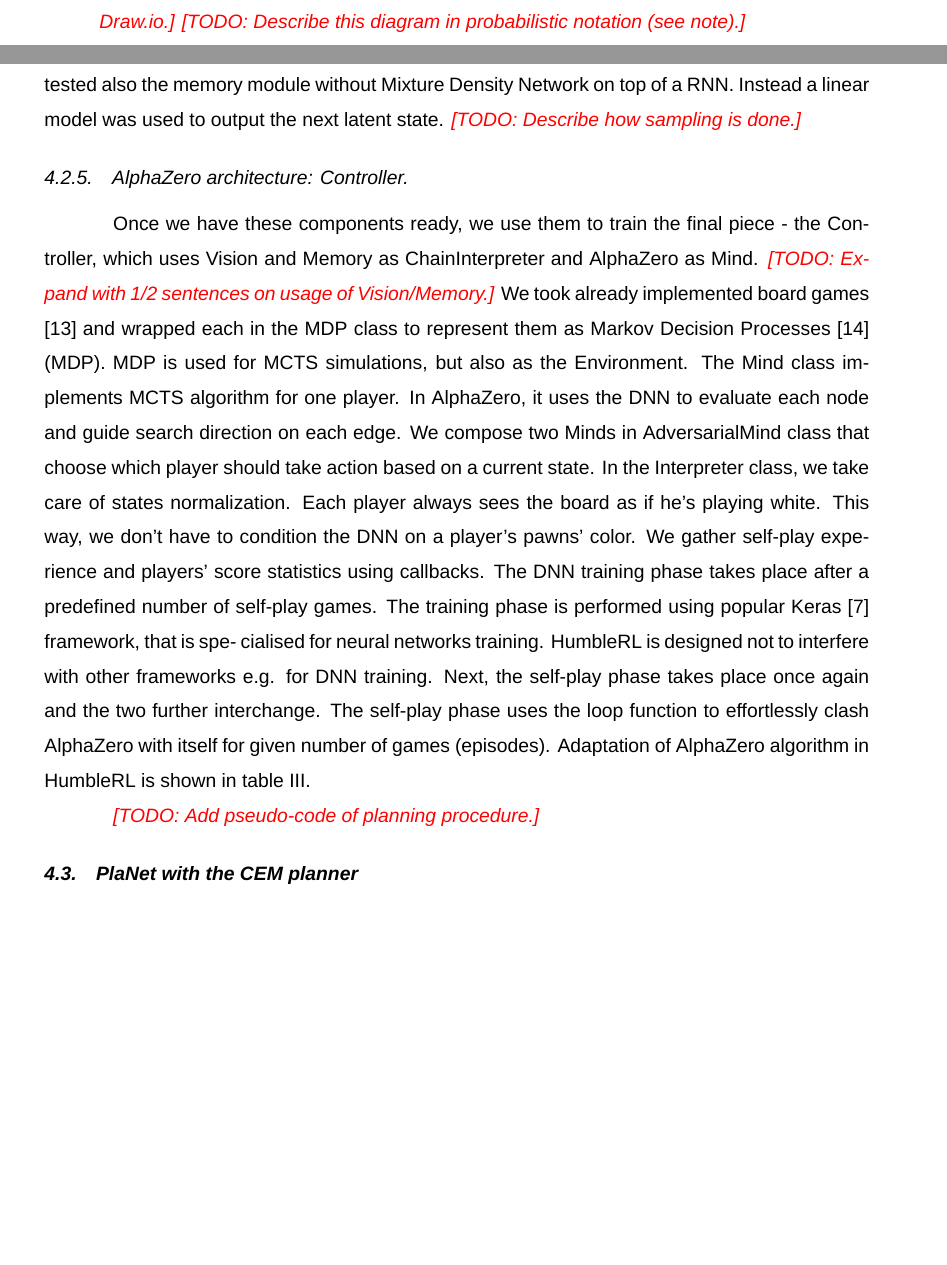
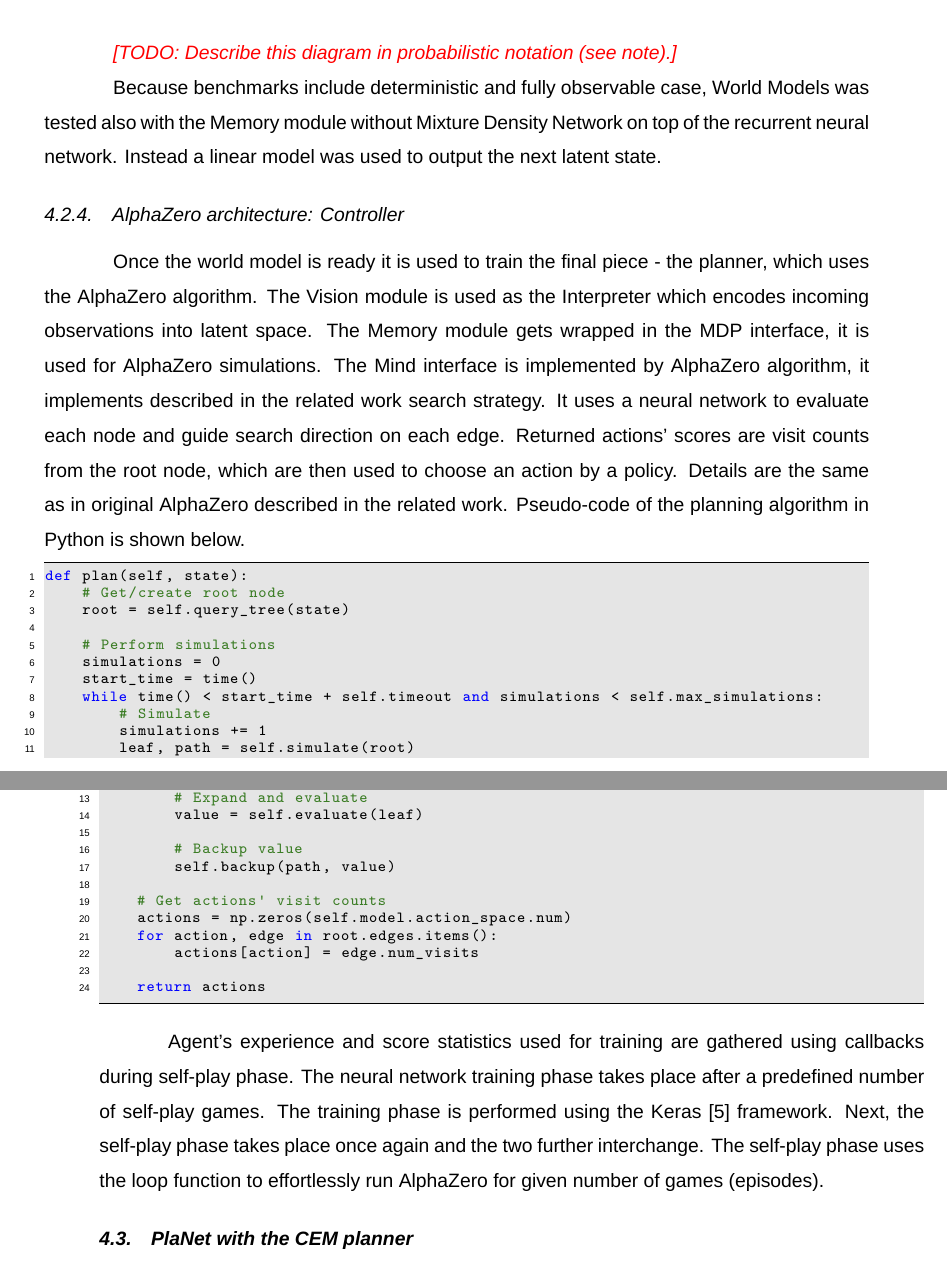
Before and after one commit to piojanu/Planning-in-Imagination, a LaTeX thesis (doc/masters_thesis/master.tex, which reads doc/masters_thesis/chapters/project_plan.tex): two parts of pages 19 and 20 of 41 before the commit and two parts of pages 20 and 21 of 42 after it, joined at a grey line, cut so that both start at the same text, the shorter picture padded with empty space. Compiled offline with XeLaTeX; a missing font is replaced by an installed copy or a similar font.

Commit message:
Edit HRL and WM+AZ project's plan

```diff
--- a/doc/masters_thesis/chapters/project_plan.tex
+++ b/doc/masters_thesis/chapters/project_plan.tex
@@ -84,16 +73,44 @@ Transitions are used to train the Vision and Memory components. For Vision, whic
 
-\editnote{TODO: Recreate prob. model diagram from your WM vs. PlaNet comparison notes in Draw.io.}
+\begin{figure}[H]
+\includegraphics[width=0.45\textwidth,keepaspectratio]{figures/WorldModels/prob_graph_model.png}
+\caption{Stochastic World Models probabilistic graphical model diagram}
+\label{Fig.WorldModelsPHM}
+\end{figure}
 \editnote{TODO: Describe this diagram in probabilistic notation (see note).}
 
-Because Sokoban is the deterministic environment, each experiment with World Models tested also the memory module without Mixture Density Network on top of a RNN. Instead a linear model was used to output the next latent state.
-\editnote{TODO: Describe how sampling is done.}
+Because benchmarks include deterministic and fully observable case, World Models was tested also with the Memory module without Mixture Density Network on top of the recurrent neural network. Instead a linear model was used to output the next latent state.
 
-\subsubsection{AlphaZero architecture: Controller.}
-Once we have these components ready, we use them to train the final piece - the Controller, which uses Vision and Memory as ChainInterpreter and AlphaZero as Mind. \editnote{TODO: Expand with 1/2 sentences on usage of Vision/Memory.}
-We took already implemented board games [13] and wrapped each in the MDP class to represent them as Markov Decision Processes [14] (MDP). MDP is used for MCTS simulations, but also as the Environment. The Mind class implements MCTS algorithm for one player. In AlphaZero, it uses the DNN to evaluate each node and guide search direction on each edge. We compose two Minds in AdversarialMind class that choose which player should take action based on a current state. In the Interpreter class, we take care of states normalization. Each player always sees the board as if he’s playing white. This way, we don’t have to condition the DNN on a player’s pawns’ color.
-We gather self-play experience and players’ score statistics using callbacks. The DNN training phase takes place after a predefined number of self-play games. The training phase is performed using popular Keras [7] framework, that is spe- cialised for neural networks training. HumbleRL is designed not to interfere with other frameworks e.g. for DNN training. Next, the self-play phase takes place once again and the two further interchange. The self-play phase uses the loop function to effortlessly clash AlphaZero with itself for given number of games (episodes). Adaptation of AlphaZero algorithm in HumbleRL is shown in table III.
+\subsubsection{AlphaZero architecture: Controller}
+Once the world model is ready it is used to train the final piece - the planner, which uses the AlphaZero algorithm. The Vision module is used as the Interpreter which encodes incoming observations into latent space. The Memory module gets wrapped in the MDP interface, it is used for AlphaZero simulations. The Mind interface is implemented by AlphaZero algorithm, it implements described in the related work search strategy. It uses a neural network to evaluate each node and guide search direction on each edge. Returned actions' scores are visit counts from the root node, which are then used to choose an action by a policy. Details are the same as in original AlphaZero described in the related work. Pseudo-code of the planning algorithm in Python is shown below.
 
-\editnote{TODO: Add pseudo-code of planning procedure.}
+\begin{lstlisting}[language=Python]
+def plan(self, state):
+    # Get/create root node
+    root = self.query_tree(state)
+
+    # Perform simulations
+    simulations = 0
+    start_time = time()
+    while time() < start_time + self.timeout and simulations < self.max_simulations:
+        # Simulate
+        simulations += 1
+        leaf, path = self.simulate(root)
+
+        # Expand and evaluate
+        value = self.evaluate(leaf)
+
+        # Backup value
+        self.backup(path, value)
+
+    # Get actions' visit counts
+    actions = np.zeros(self.model.action_space.num)
+    for action, edge in root.edges.items():
+        actions[action] = edge.num_visits
+
+    return actions
+\end{lstlisting}
+
+Agent's experience and score statistics used for training are gathered using callbacks during self-play phase. The neural network training phase takes place after a predefined number of self-play games. The training phase is performed using the Keras \cite{Code.Keras} framework. Next, the self-play phase takes place once again and the two further interchange. The self-play phase uses the loop function to effortlessly run AlphaZero for given number of games (episodes).
 
 \subsection{PlaNet with the CEM planner}
 
```
Also changed, not shown: doc/masters_thesis/meta/bibliography.bib (+14 -0 lines), doc/masters_thesis/figures/WorldModels/prob_graph_model.png (added), doc/masters_thesis/chapters/project_plan.tex (61 more changed lines).
